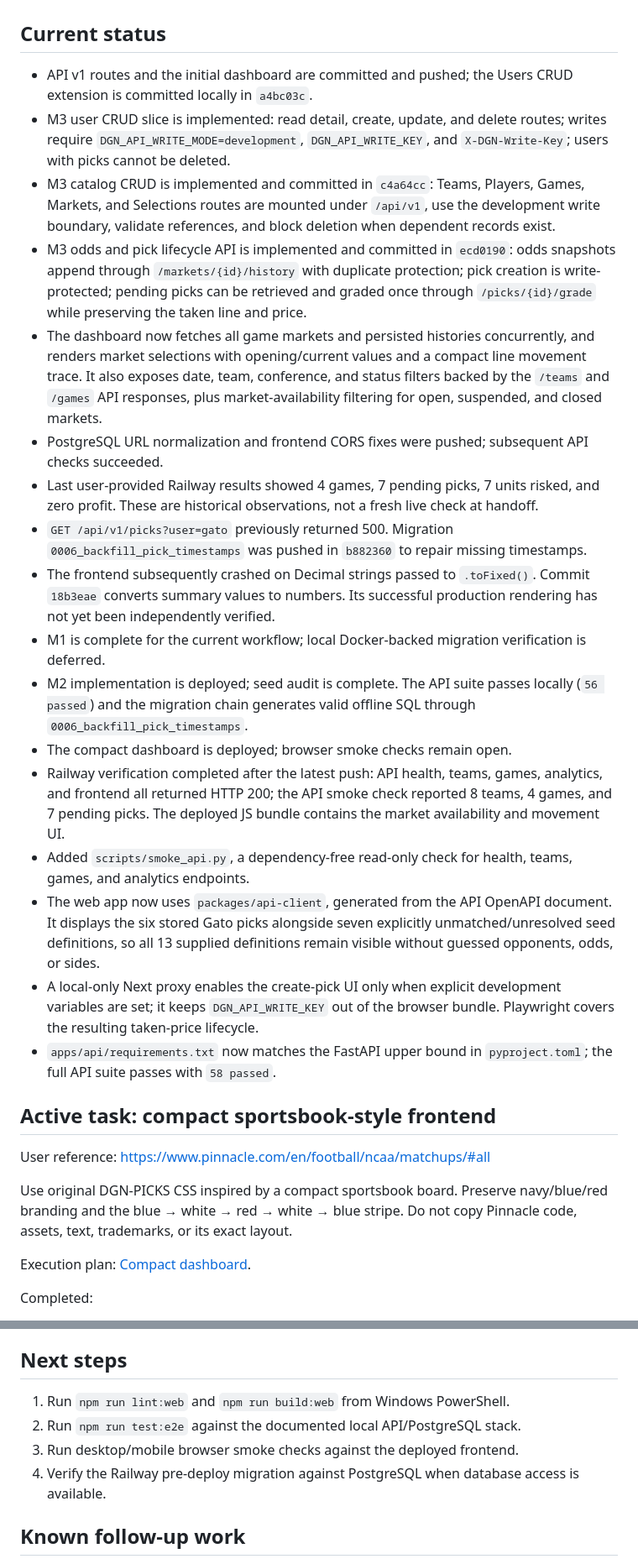
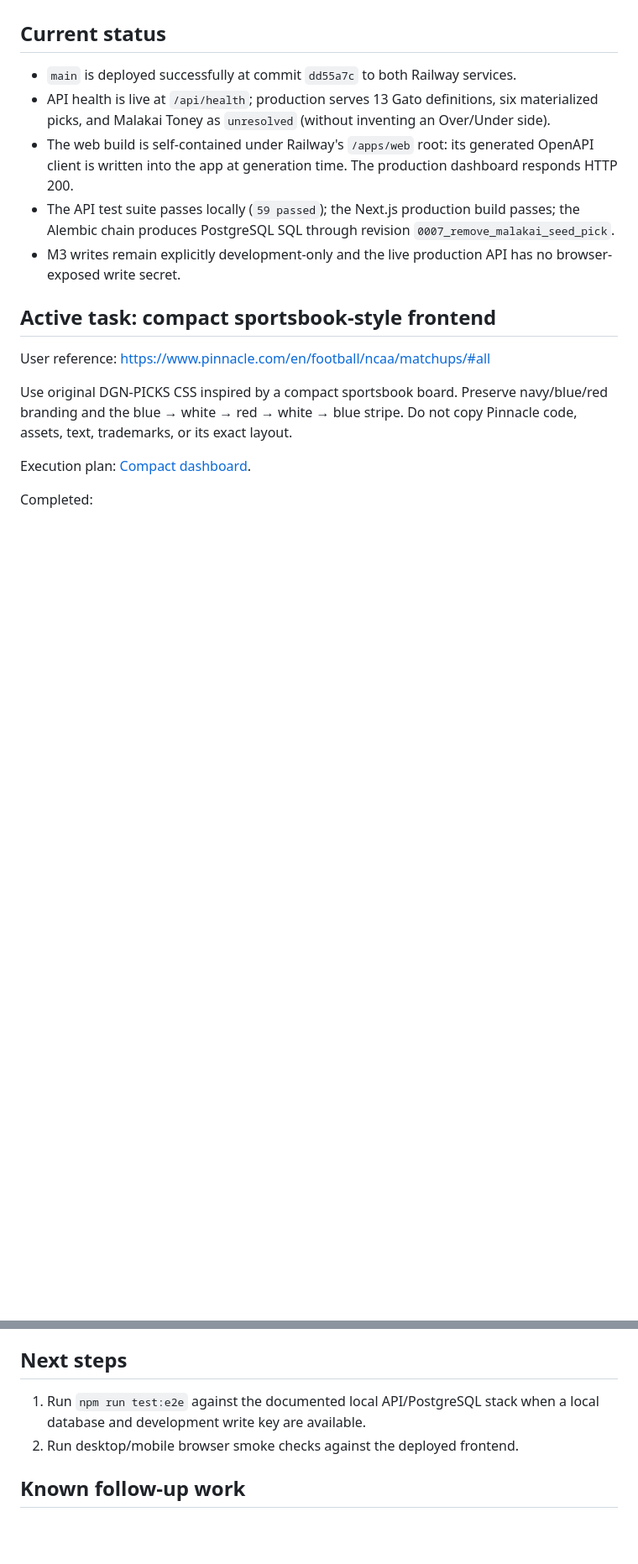
Before and after one commit to lkccomander/DGN-PICKS, a Markdown page: STATUS.md, 2 parts joined by grey strips. Shown at 84% size. Rendered like a GitHub page; blank space fills up the shorter version.

```diff
--- a/STATUS.md
+++ b/STATUS.md
@@ -59,44 +59,18 @@ Global project checklist and session handoff.
 
 ## Current status
 
-- API v1 routes and the initial dashboard are committed and pushed; the Users CRUD extension is committed locally in `a4bc03c`.
-- M3 user CRUD slice is implemented: read detail,
-  create, update, and delete routes; writes require `DGN_API_WRITE_MODE=development`,
-  `DGN_API_WRITE_KEY`, and `X-DGN-Write-Key`; users with picks cannot be deleted.
-- M3 catalog CRUD is implemented and committed in `c4a64cc`: Teams, Players, Games, Markets, and
-  Selections routes are mounted under `/api/v1`, use the development write
-  boundary, validate references, and block deletion when dependent records exist.
-- M3 odds and pick lifecycle API is implemented and committed in `ecd0190`: odds snapshots append
-  through `/markets/{id}/history` with duplicate protection; pick creation is
-  write-protected; pending picks can be retrieved and graded once through
-  `/picks/{id}/grade` while preserving the taken line and price.
-- The dashboard now fetches all game markets and persisted histories concurrently,
-  and renders market selections with opening/current values and a compact line
-  movement trace. It also exposes date, team, conference, and status filters
-  backed by the `/teams` and `/games` API responses, plus market-availability
-  filtering for open, suspended, and closed markets.
-- PostgreSQL URL normalization and frontend CORS fixes were pushed; subsequent API checks succeeded.
-- Last user-provided Railway results showed 4 games, 7 pending picks, 7 units risked, and zero profit. These are historical observations, not a fresh live check at handoff.
-- `GET /api/v1/picks?user=gato` previously returned 500. Migration `0006_backfill_pick_timestamps` was pushed in `b882360` to repair missing timestamps.
-- The frontend subsequently crashed on Decimal strings passed to `.toFixed()`. Commit `18b3eae` converts summary values to numbers. Its successful production rendering has not yet been independently verified.
-- M1 is complete for the current workflow; local Docker-backed migration verification is deferred.
-- M2 implementation is deployed; seed audit is complete. The API suite passes locally (`56 passed`) and the migration chain generates valid offline SQL through `0006_backfill_pick_timestamps`.
-- The compact dashboard is deployed; browser smoke checks remain open.
-- Railway verification completed after the latest push: API health, teams, games,
-  analytics, and frontend all returned HTTP 200; the API smoke check reported 8
-  teams, 4 games, and 7 pending picks. The deployed JS bundle contains the
-  market availability and movement UI.
-- Added `scripts/smoke_api.py`, a dependency-free read-only check for health,
-  teams, games, and analytics endpoints.
-- The web app now uses `packages/api-client`, generated from the API OpenAPI
-  document. It displays the six stored Gato picks alongside seven explicitly
-  unmatched/unresolved seed definitions, so all 13 supplied definitions remain
-  visible without guessed opponents, odds, or sides.
-- A local-only Next proxy enables the create-pick UI only when explicit
-  development variables are set; it keeps `DGN_API_WRITE_KEY` out of the
-  browser bundle. Playwright covers the resulting taken-price lifecycle.
-- `apps/api/requirements.txt` now matches the FastAPI upper bound in
-  `pyproject.toml`; the full API suite passes with `58 passed`.
+- `main` is deployed successfully at commit `dd55a7c` to both Railway services.
+- API health is live at `/api/health`; production serves 13 Gato definitions,
+  six materialized picks, and Malakai Toney as `unresolved` (without inventing
+  an Over/Under side).
+- The web build is self-contained under Railway's `/apps/web` root: its generated
+  OpenAPI client is written into the app at generation time. The production
+  dashboard responds HTTP 200.
+- The API test suite passes locally (`59 passed`); the Next.js production build
+  passes; the Alembic chain produces PostgreSQL SQL through revision
+  `0007_remove_malakai_seed_pick`.
+- M3 writes remain explicitly development-only and the live production API has
+  no browser-exposed write secret.
 
 ## Active task: compact sportsbook-style frontend
 
@@ -118,10 +92,8 @@ Completed:
 
 ## Next steps
 
-1. Run `npm run lint:web` and `npm run build:web` from Windows PowerShell.
-2. Run `npm run test:e2e` against the documented local API/PostgreSQL stack.
-3. Run desktop/mobile browser smoke checks against the deployed frontend.
-4. Verify the Railway pre-deploy migration against PostgreSQL when database access is available.
+1. Run `npm run test:e2e` against the documented local API/PostgreSQL stack when a local database and development write key are available.
+2. Run desktop/mobile browser smoke checks against the deployed frontend.
 
 ## Known follow-up work
 
```
Also changed, not shown: other parts of STATUS.md (+6 -6 lines), README.md (+5 -4 lines).
